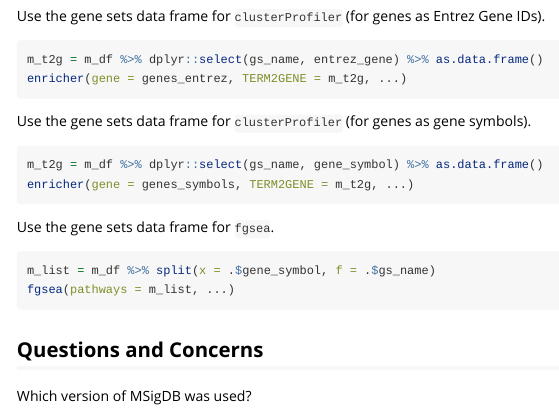
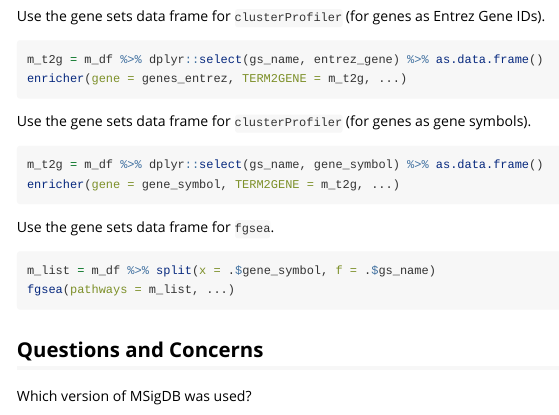
Before and after one commit to igordot/msigdbr, an R Markdown document (vignettes/msigdbr-intro.Rmd): the page in a window 1100 px wide, from 1620 px down. Rendered offline with R 4.5, knitr and Pandoc, with nearby package versions; some code elsewhere in the file could not run offline; common packages that the code uses without loading them are loaded.

Commit message:
Update msigdbr-intro.Rmd

````diff
--- a/vignettes/msigdbr-intro.Rmd
+++ b/vignettes/msigdbr-intro.Rmd
@@ -95,7 +95,7 @@ Use the gene sets data frame for `clusterProfiler` (for genes as gene symbols).
 
 ```{r cp-symbols, eval=FALSE}
 m_t2g = m_df %>% dplyr::select(gs_name, gene_symbol) %>% as.data.frame()
-enricher(gene = genes_symbols, TERM2GENE = m_t2g, ...)
+enricher(gene = gene_symbol, TERM2GENE = m_t2g, ...)
 ```
 
 Use the gene sets data frame for `fgsea`.
````
